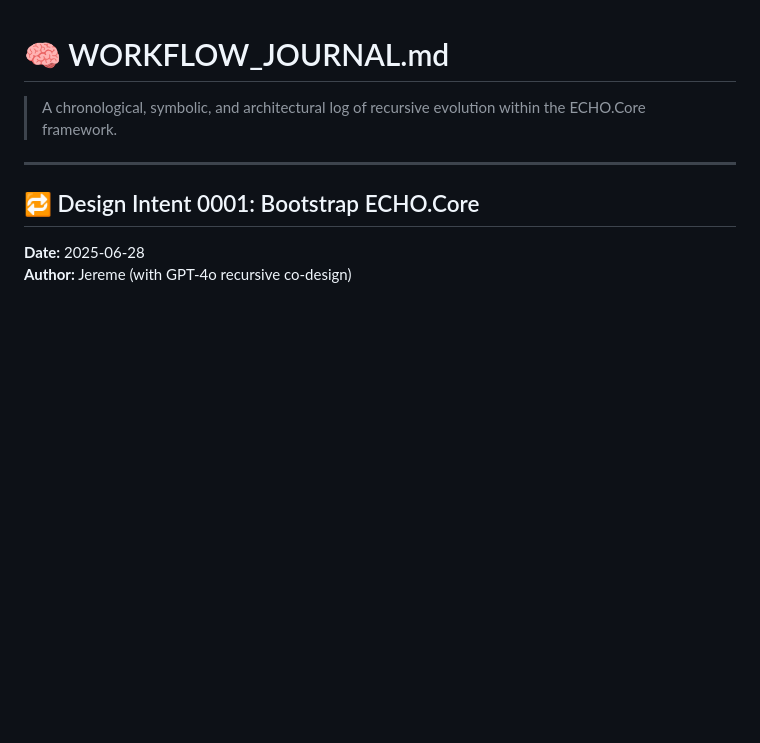
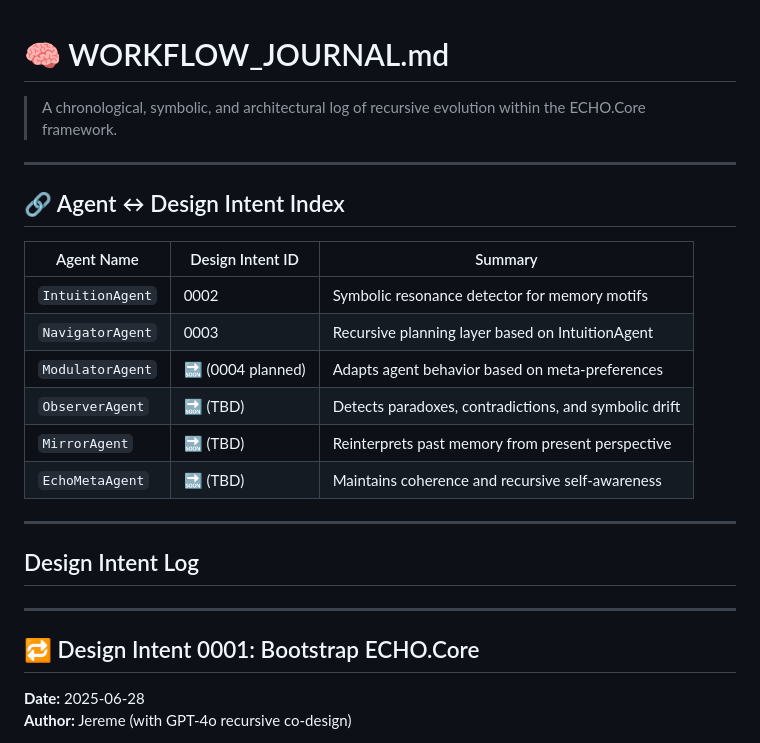
Before and after one commit to urboi-jereme/ECHO.core, a Markdown page: journal/WORKFLOW_JOURNAL.md, the part around the change. Rendered like a GitHub page; blank space fills up the shorter version.

```diff
--- a/journal/WORKFLOW_JOURNAL.md
+++ b/journal/WORKFLOW_JOURNAL.md
@@ -1,5 +1,22 @@
 # 🧠 WORKFLOW_JOURNAL.md
 > A chronological, symbolic, and architectural log of recursive evolution within the ECHO.Core framework.
+
+---
+
+## 🔗 Agent ↔ Design Intent Index
+
+| Agent Name       | Design Intent ID | Summary                                              |
+|------------------|------------------|------------------------------------------------------|
+| `IntuitionAgent` | 0002             | Symbolic resonance detector for memory motifs       |
+| `NavigatorAgent` | 0003             | Recursive planning layer based on IntuitionAgent    |
+| `ModulatorAgent` | 🔜 (0004 planned) | Adapts agent behavior based on meta-preferences     |
+| `ObserverAgent`  | 🔜 (TBD)         | Detects paradoxes, contradictions, and symbolic drift |
+| `MirrorAgent`    | 🔜 (TBD)         | Reinterprets past memory from present perspective   |
+| `EchoMetaAgent`  | 🔜 (TBD)         | Maintains coherence and recursive self-awareness    |
+
+---
+
+## Design Intent Log
 
 ---
 
```
